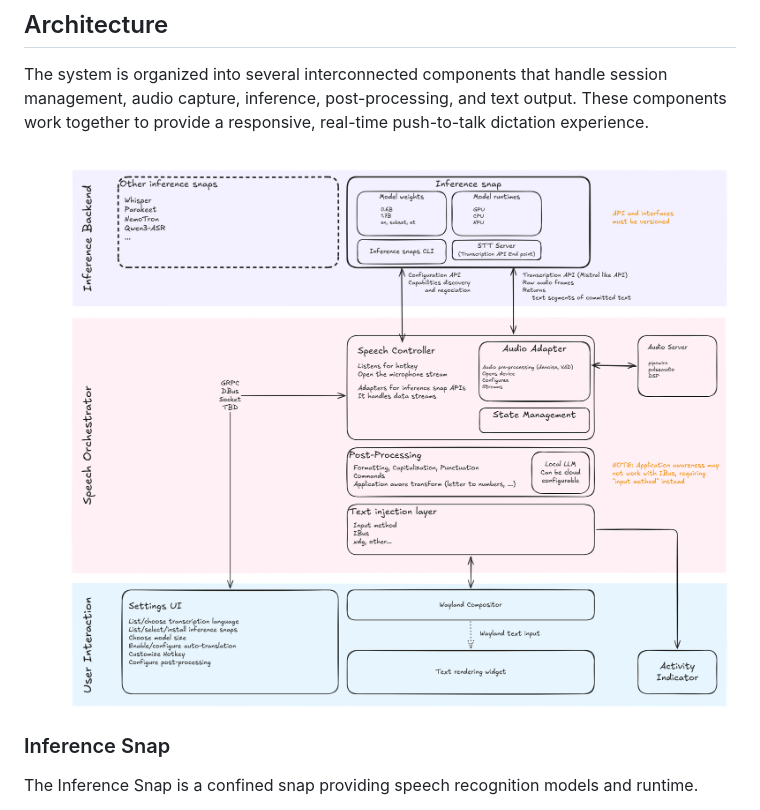
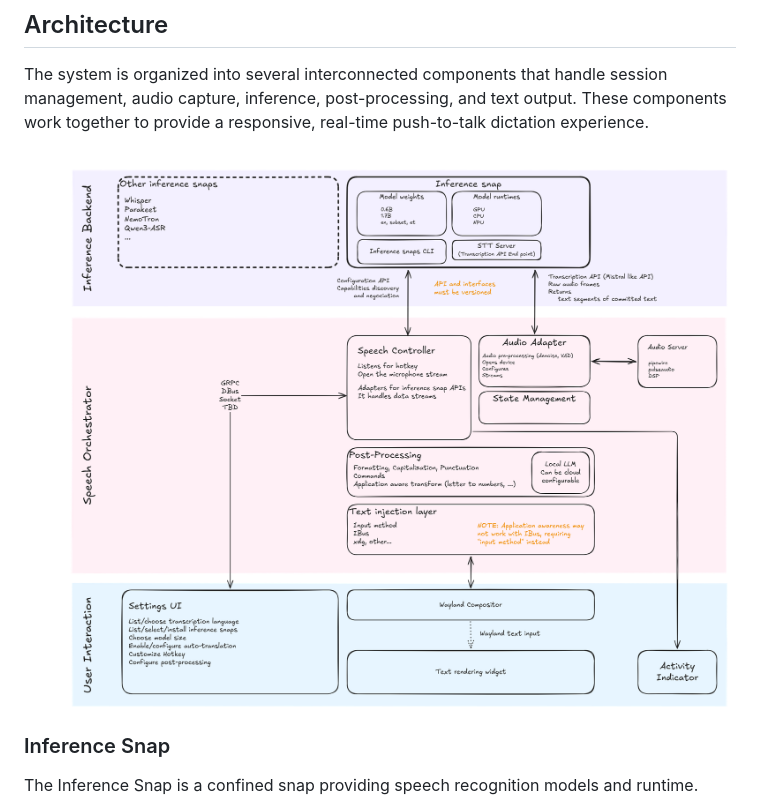
Before and after one commit to canonical/myna, a Markdown page: docs/architecture/UD129 - Ubuntu Desktop STT Integration .md, the part around the change. GitHub-like rendering; pictures changed too: docs/architecture/Myna - System Architecture.png (added), docs/architecture/UbuSTT · Architecture.png (deleted).

Commit message:
Updated architecture diagram

```diff
--- a/docs/architecture/UD129 - Ubuntu Desktop STT Integration .md
+++ b/docs/architecture/UD129 - Ubuntu Desktop STT Integration .md
@@ -230,7 +230,7 @@ No dictation should be allowed in these contexts where secure input is expected,
 
 The system is organized into several interconnected components that handle session management, audio capture, inference, post-processing, and text output. These components work together to provide a responsive, real-time push-to-talk dictation experience.
 
-![image](./UbuSTT%20·%20Architecture.png)
+![image](Myna%20-%20System%20Architecture.png)
 
 ### Inference Snap
 
```
